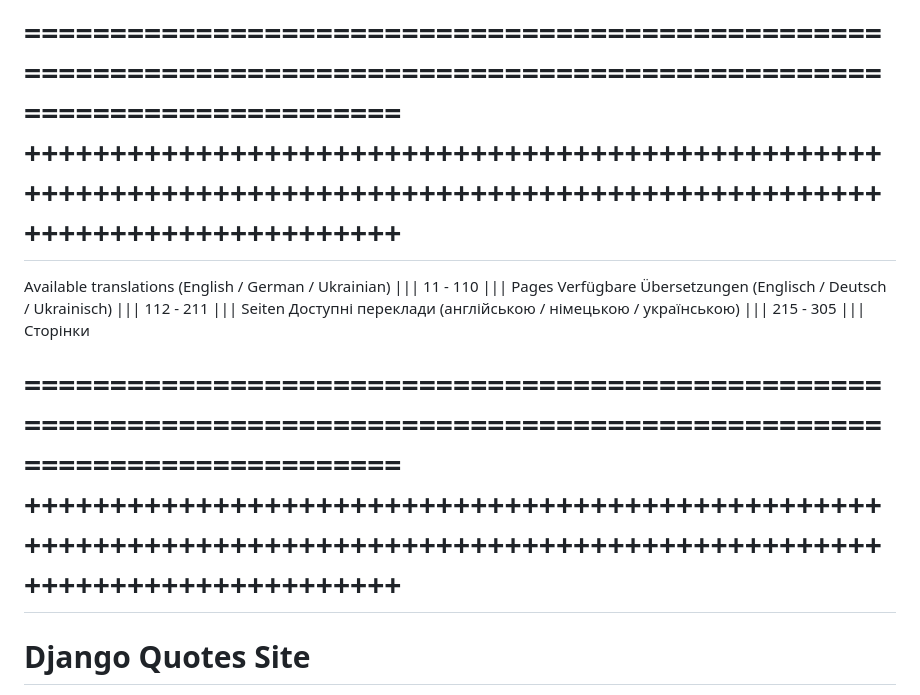
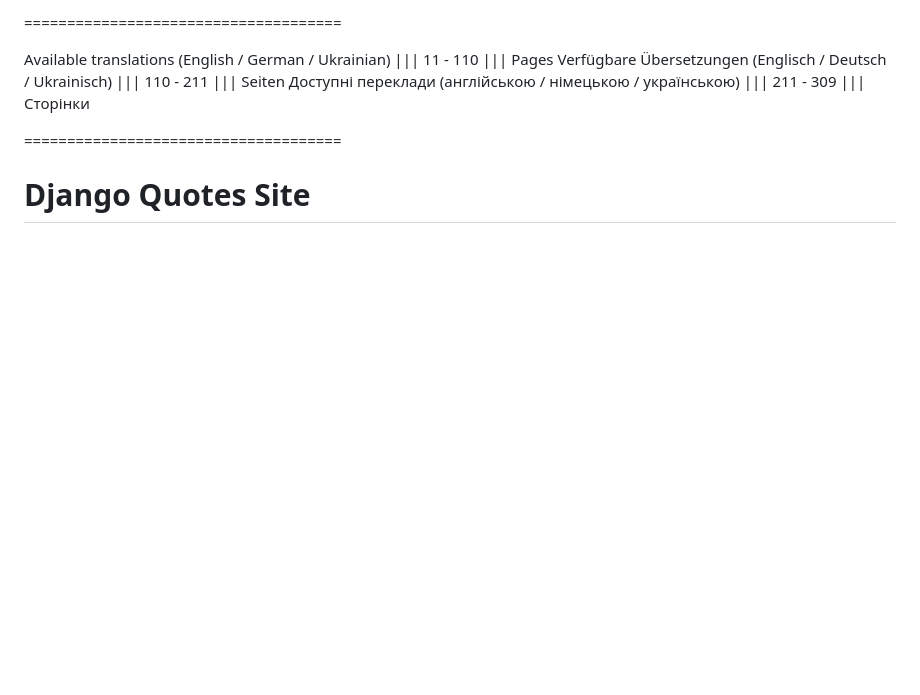
Before and after one commit to Bohdan-Nerushev/Implementing_a_Quotes_Website, a Markdown page: README.md, the part around one of its changes. GitHub-like rendering; blank space fills up the shorter version.

```diff
--- a/README.md
+++ b/README.md
@@ -1,14 +1,14 @@
-==========================================================================================================================
-++++++++++++++++++++++++++++++++++++++++++++++++++++++++++++++++++++++++++++++++++++++++++++++++++++++++++++++++++++++++++
-==========================================================================================================================
+=====================================
+
+
 
  Available translations (English / German / Ukrainian)       ||| 11  - 110 |||  Pages
- Verfügbare Übersetzungen (Englisch / Deutsch / Ukrainisch)  ||| 112 - 211 |||  Seiten
- Доступні переклади (англійською / німецькою / українською)  ||| 215 - 305 |||  Cторінки
+ Verfügbare Übersetzungen (Englisch / Deutsch / Ukrainisch)  ||| 110 - 211 |||  Seiten
+ Доступні переклади (англійською / німецькою / українською)  ||| 211 - 309 |||  Cторінки
 
-==========================================================================================================================
-++++++++++++++++++++++++++++++++++++++++++++++++++++++++++++++++++++++++++++++++++++++++++++++++++++++++++++++++++++++++++
-==========================================================================================================================
+
+
+=====================================
 
 # Django Quotes Site
 
```
Also changed, not shown: other parts of README.md (+4 -6 lines).
